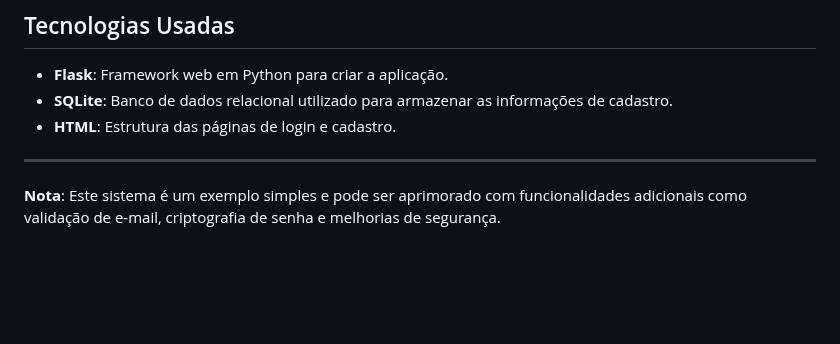
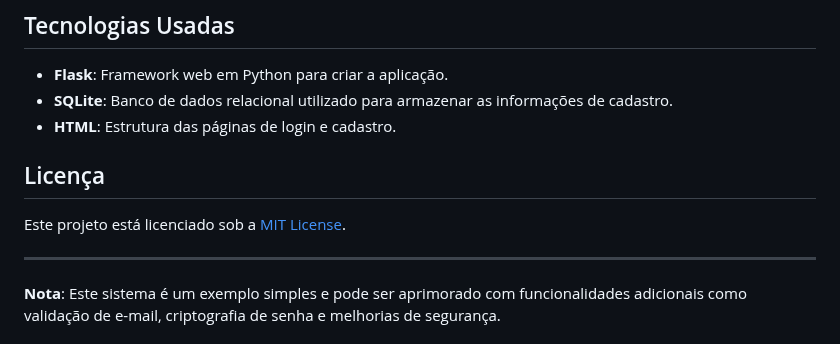
Before and after one commit to krkaynan/sistema-de-login, a Markdown page: README.md, the part around the change. Rendered like a GitHub page; blank space fills up the shorter version.

```diff
--- a/README.md
+++ b/README.md
@@ -83,6 +83,11 @@ A classe `BackEnd` contém os seguintes métodos principais:
 - **SQLite**: Banco de dados relacional utilizado para armazenar as informações de cadastro.
 - **HTML**: Estrutura das páginas de login e cadastro.
 
+## Licença
+
+Este projeto está licenciado sob a [MIT License](LICENSE).
+
+
 ---
 
 **Nota**: Este sistema é um exemplo simples e pode ser aprimorado com funcionalidades adicionais como validação de e-mail, criptografia de senha e melhorias de segurança.
```
